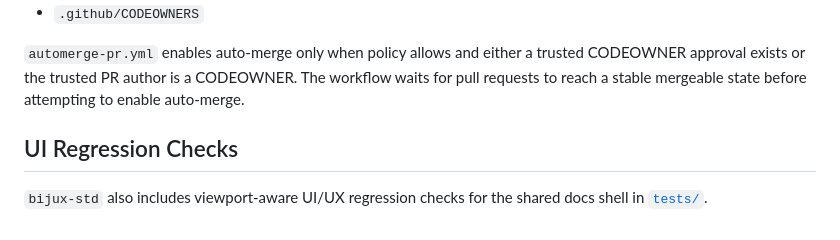
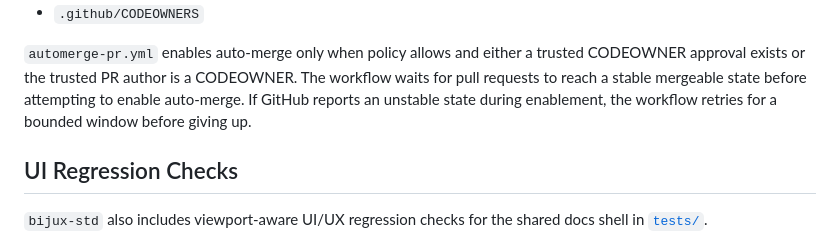
Before and after one commit to bijux/bijux-std, a Markdown page: README.md, the part around the change. Drawn GitHub-style.

Commit message:
docs(github): note bounded retries for unstable automerge

```diff
--- a/README.md
+++ b/README.md
@@ -216,6 +216,8 @@ Ownership mapping for governance-sensitive paths is defined in:
 trusted CODEOWNER approval exists or the trusted PR author is a CODEOWNER.
 The workflow waits for pull requests to reach a stable mergeable state before
 attempting to enable auto-merge.
+If GitHub reports an unstable state during enablement, the workflow retries
+for a bounded window before giving up.
 
 ## UI Regression Checks
 
```
